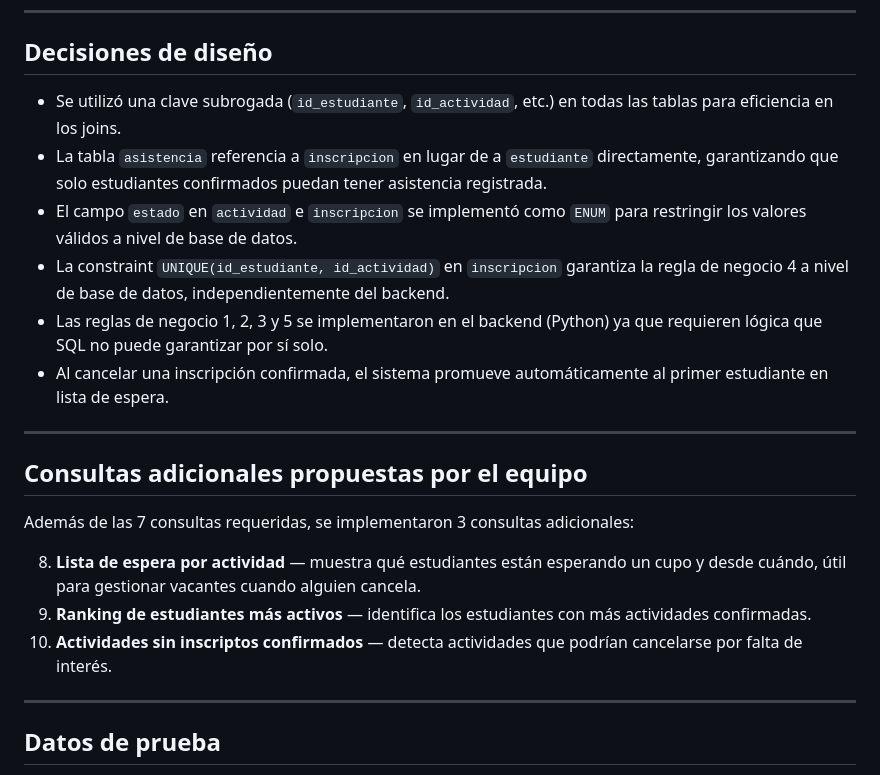
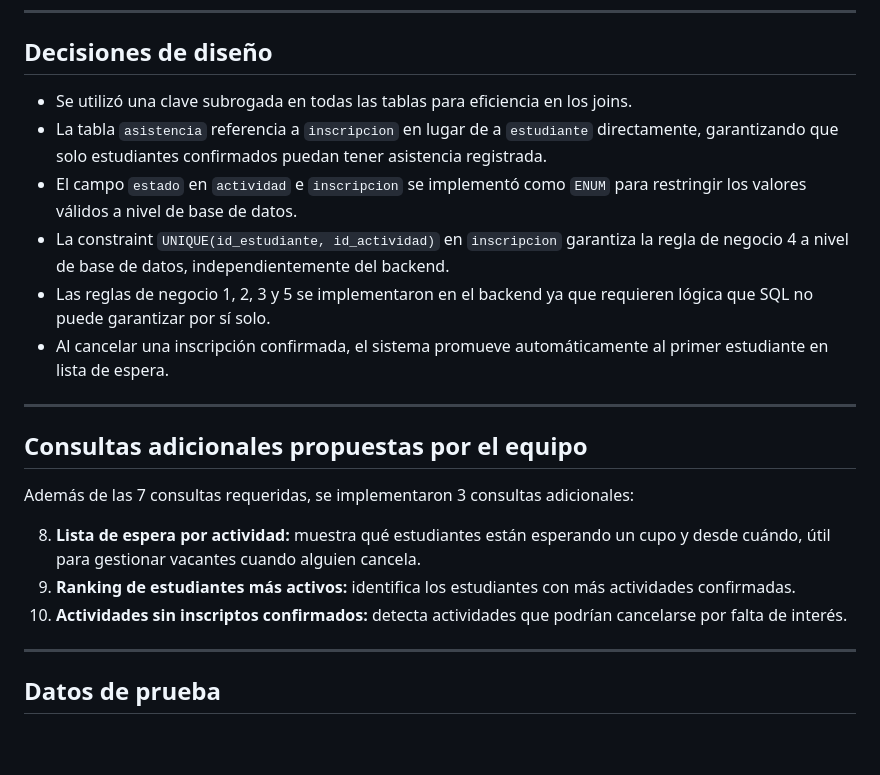
Before and after one commit to Agustina-Esquibel/sistema-actividades-deportivas, a Markdown page: README.md, the part around one of its changes. Rendered like a GitHub page; blank space fills up the shorter version.

```diff
--- a/README.md
+++ b/README.md
@@ -127,11 +130,11 @@ sistema-actividades-deportivas/
 
 ## Decisiones de diseño
 
-- Se utilizó una clave subrogada (`id_estudiante`, `id_actividad`, etc.) en todas las tablas para eficiencia en los joins.
+- Se utilizó una clave subrogada en todas las tablas para eficiencia en los joins.
 - La tabla `asistencia` referencia a `inscripcion` en lugar de a `estudiante` directamente, garantizando que solo estudiantes confirmados puedan tener asistencia registrada.
 - El campo `estado` en `actividad` e `inscripcion` se implementó como `ENUM` para restringir los valores válidos a nivel de base de datos.
 - La constraint `UNIQUE(id_estudiante, id_actividad)` en `inscripcion` garantiza la regla de negocio 4 a nivel de base de datos, independientemente del backend.
-- Las reglas de negocio 1, 2, 3 y 5 se implementaron en el backend (Python) ya que requieren lógica que SQL no puede garantizar por sí solo.
+- Las reglas de negocio 1, 2, 3 y 5 se implementaron en el backend ya que requieren lógica que SQL no puede garantizar por sí solo.
 - Al cancelar una inscripción confirmada, el sistema promueve automáticamente al primer estudiante en lista de espera.
 
 ---
@@ -140,9 +143,9 @@ sistema-actividades-deportivas/
 
 Además de las 7 consultas requeridas, se implementaron 3 consultas adicionales:
 
-8. **Lista de espera por actividad** — muestra qué estudiantes están esperando un cupo y desde cuándo, útil para gestionar vacantes cuando alguien cancela.
-9. **Ranking de estudiantes más activos** — identifica los estudiantes con más actividades confirmadas.
-10. **Actividades sin inscriptos confirmados** — detecta actividades que podrían cancelarse por falta de interés.
+8. **Lista de espera por actividad:** muestra qué estudiantes están esperando un cupo y desde cuándo, útil para gestionar vacantes cuando alguien cancela.
+9. **Ranking de estudiantes más activos:** identifica los estudiantes con más actividades confirmadas.
+10. **Actividades sin inscriptos confirmados:** detecta actividades que podrían cancelarse por falta de interés.
 
 ---
 
```
Also changed, not shown: other parts of README.md (+12 -9 lines).
